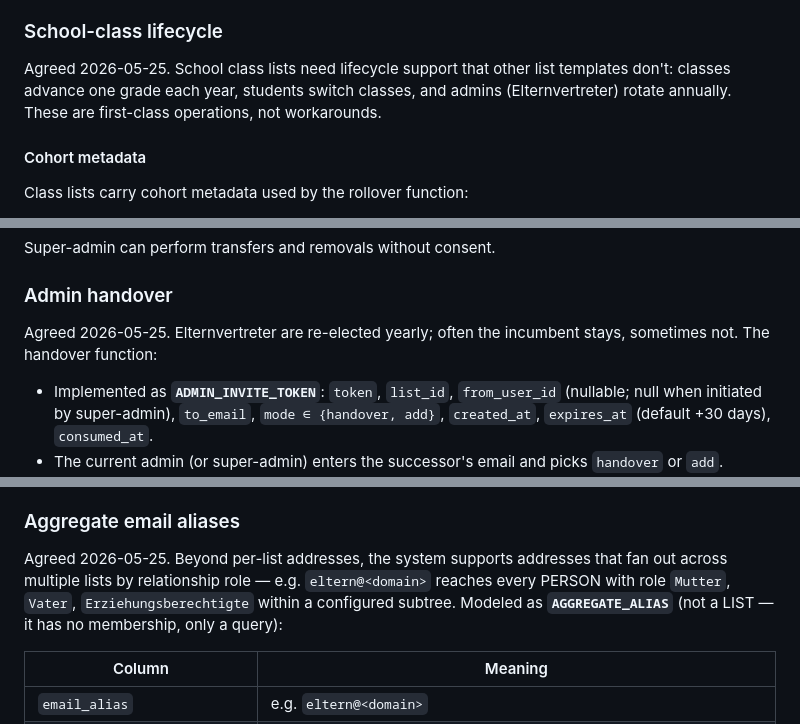
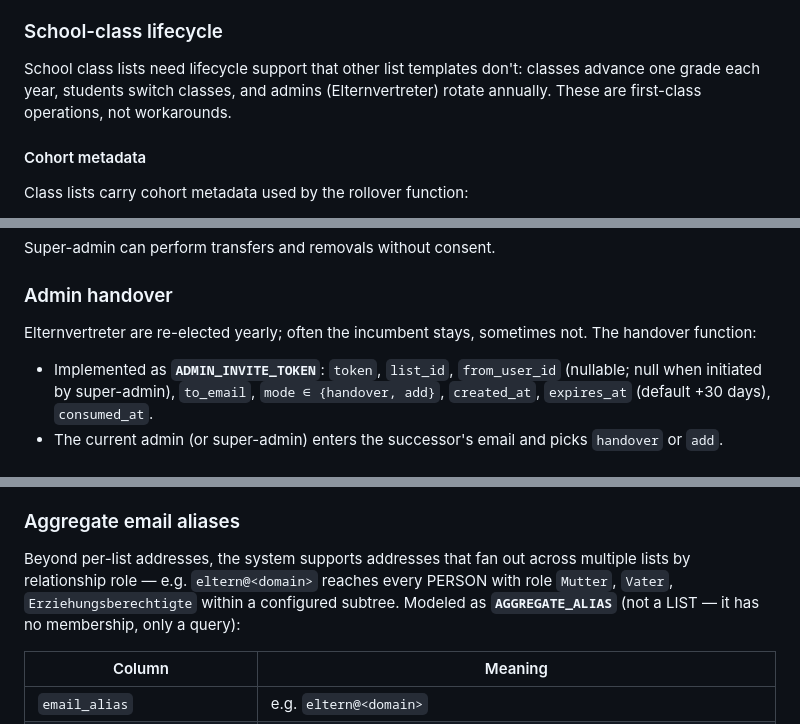
Before and after one commit to nzcaos/fi-link, a Markdown page: CLAUDE.md, 3 parts joined by grey strips. GitHub-like rendering.

```diff
--- a/CLAUDE.md
+++ b/CLAUDE.md
@@ -157,7 +157,7 @@ Beyond the spec's "Super-Admin manages LISTTEMPLATEs", the Super-Admin also mana
 
 ### School-class lifecycle
 
-Agreed 2026-05-25. School class lists need lifecycle support that other list templates don't: classes advance one grade each year, students switch classes, and admins (Elternvertreter) rotate annually. These are first-class operations, not workarounds.
+School class lists need lifecycle support that other list templates don't: classes advance one grade each year, students switch classes, and admins (Elternvertreter) rotate annually. These are first-class operations, not workarounds.
 
 #### Cohort metadata
 
@@ -205,7 +205,7 @@ Super-admin can perform transfers and removals without consent.
 
 ### Admin handover
 
-Agreed 2026-05-25. Elternvertreter are re-elected yearly; often the incumbent stays, sometimes not. The handover function:
+Elternvertreter are re-elected yearly; often the incumbent stays, sometimes not. The handover function:
 
 - Implemented as **`ADMIN_INVITE_TOKEN`**: `token`, `list_id`, `from_user_id` (nullable; null when initiated by super-admin), `to_email`, `mode ∈ {handover, add}`, `created_at`, `expires_at` (default +30 days), `consumed_at`.
 - The current admin (or super-admin) enters the successor's email and picks `handover` or `add`. System sends an invitation mail with the token link.
@@ -215,7 +215,7 @@ Agreed 2026-05-25. Elternvertreter are re-elected yearly; often the incumbent st
 
 ### Aggregate email aliases
 
-Agreed 2026-05-25. Beyond per-list addresses, the system supports addresses that fan out across multiple lists by relationship role — e.g. `eltern@<domain>` reaches every PERSON with role `Mutter`, `Vater`, `Erziehungsberechtigte` within a configured subtree. Modeled as **`AGGREGATE_ALIAS`** (not a LIST — it has no membership, only a query):
+Beyond per-list addresses, the system supports addresses that fan out across multiple lists by relationship role — e.g. `eltern@<domain>` reaches every PERSON with role `Mutter`, `Vater`, `Erziehungsberechtigte` within a configured subtree. Modeled as **`AGGREGATE_ALIAS`** (not a LIST — it has no membership, only a query):
 
 | Column | Meaning |
 |---|---|
```
Also changed, not shown: other parts of CLAUDE.md (+14 -18 lines).
